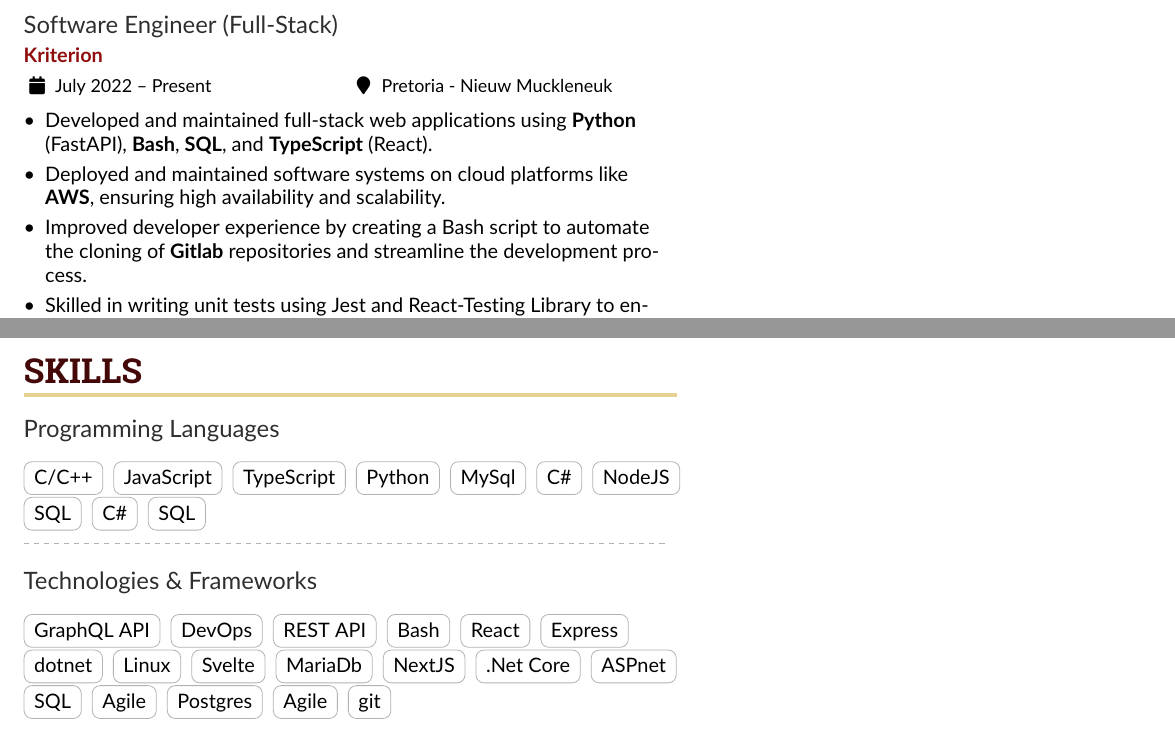
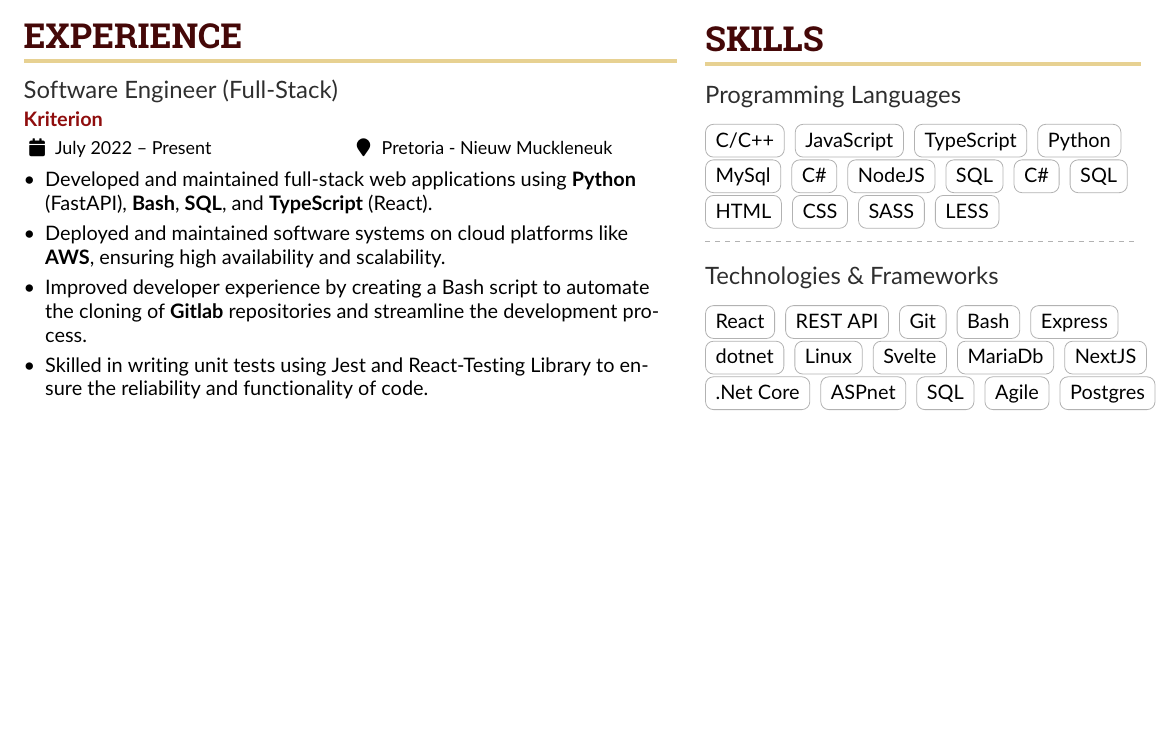
Before and after one commit to h3ndry/resume, a LaTeX CV (main.tex): two parts of pages 1 and 2 of 2 before the commit and part of the page after it, the two joined at a grey line, cut so that both start at the same text, the shorter picture padded with empty space. Compiled offline with pdfLaTeX.

Commit message:
feat(re-arange-skilss): give priories to skills

```diff
--- a/main.tex
+++ b/main.tex
@@ -143,15 +143,16 @@
 \cvtag{C/C++} \cvtag{JavaScript}
 \cvtag{TypeScript} \cvtag{Python} \cvtag{MySql} \cvtag{C\#}
 \cvtag{NodeJS} \cvtag{SQL} \cvtag{C\#} \cvtag{SQL}
+\cvtag{HTML} \cvtag{CSS} \cvtag{SASS} \cvtag{LESS}
 
 \divider\smallskip
 
 \cvevent{Technologies \& Frameworks}{}{}{}
-\cvtag{GraphQL API} \cvtag{DevOps}  \cvtag{REST API}
-\cvtag{Bash} \cvtag{React} \cvtag{Express}
-\cvtag{dotnet} \cvtag{Linux} \cvtag{Svelte} \cvtag{MariaDb}
-\cvtag{NextJS} \cvtag{.Net Core} \cvtag{ASPnet} \cvtag{SQL}
- \cvtag{Agile} \cvtag{Postgres} \cvtag{Agile} \cvtag{git}
+\cvtag{React} \cvtag{REST API}  \cvtag{Git}
+\cvtag{Bash} \cvtag{Express} \cvtag{dotnet} \cvtag{Linux}
+\cvtag{Svelte} \cvtag{MariaDb} \cvtag{NextJS}
+\cvtag{.Net Core} \cvtag{ASPnet} \cvtag{SQL}
+ \cvtag{Agile} \cvtag{Postgres}
 
 
 \cvsection{Project}
```
Also changed, not shown: main.tex (2 more changed lines).
